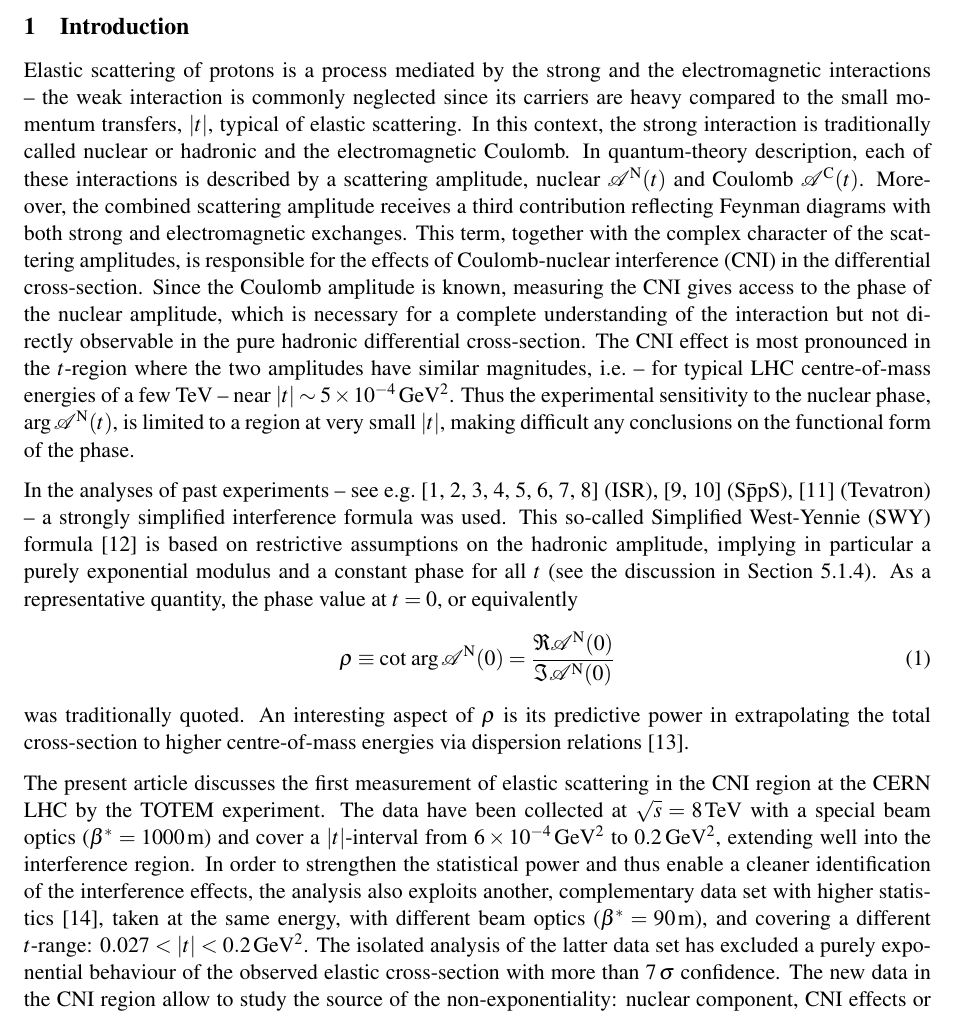
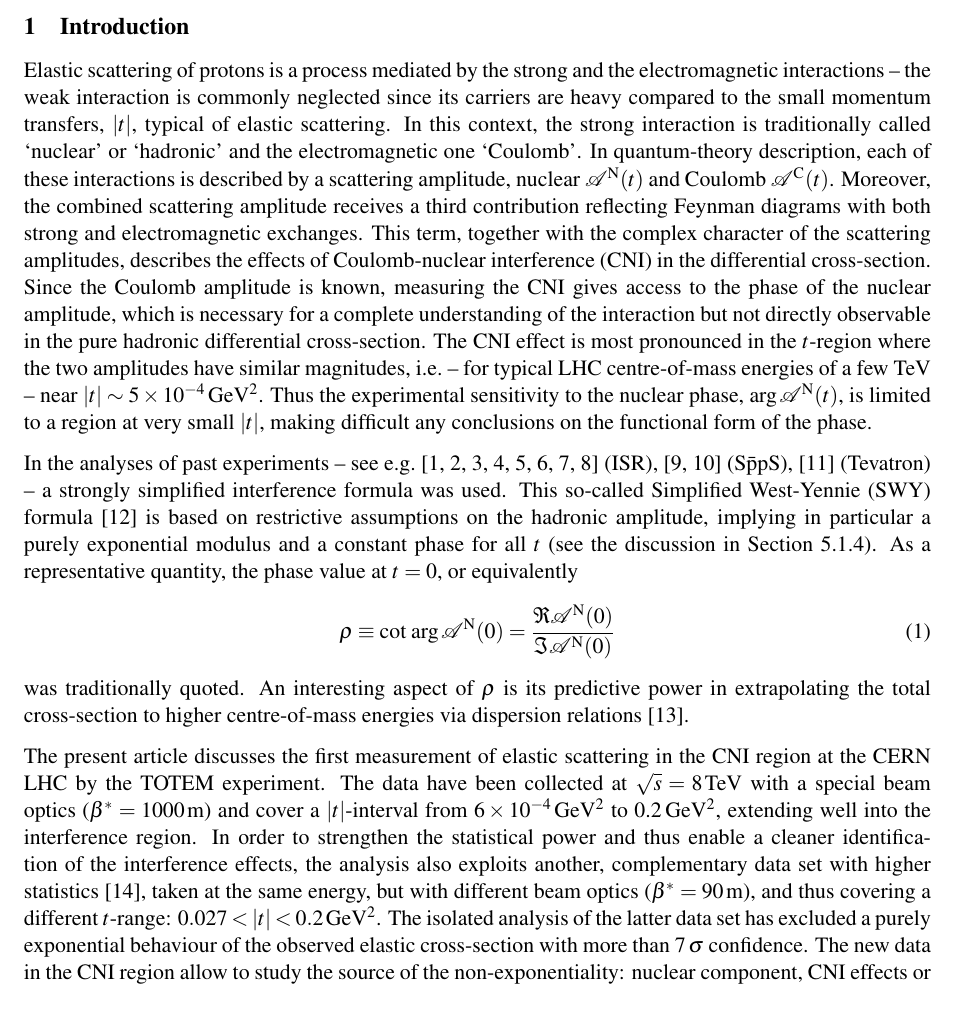
Before and after one commit to jan-kaspar/publications, a LaTeX document (2013/1km paper/elastic_1km_cern.tex, which reads 2013/1km paper/introduction.tex): part of page 3 of 29, cut so that both start at the same text. Compiled offline with pdfLaTeX.

Commit message:
fuck
git-svn-id: svn+ssh://svn.cern.ch/reps/totem/trunk/user/jkaspar/publications@11455 4525493e-7705-40b1-a816-d608a930855b

```diff
--- a/2013/1km paper/introduction.tex
+++ b/2013/1km paper/introduction.tex
@@ -1,7 +1,7 @@
 \section{Introduction}
 \label{sec:introduction}
 
-Elastic scattering of protons is a process mediated by the strong and the electromagnetic interactions -- the weak interaction is commonly neglected since its carriers are heavy compared to the small momentum transfers, $|t|$, typical of elastic scattering. In this context, the strong interaction is traditionally called nuclear or hadronic and the electromagnetic Coulomb. In quantum-theory description, each of these interactions is described by a scattering amplitude, nuclear ${\cal A}^{\rm N}(t)$ and Coulomb ${\cal A}^{\rm C}(t)$. Moreover, the combined scattering amplitude receives a third contribution reflecting Feynman diagrams with both strong and electromagnetic exchanges. This term, together with the complex character of the scattering amplitudes, is responsible for the effects of Coulomb-nuclear interference (CNI) in the differential cross-section. Since the Coulomb amplitude is known, measuring the CNI gives access to the phase of the nuclear amplitude, which is necessary for a complete understanding of the interaction but not directly observable in the pure hadronic differential cross-section. The CNI effect is most pronounced in the $t$-region where the two amplitudes have similar magnitudes, i.e.~-- for typical LHC centre-of-mass energies of a few TeV -- near $|t| \sim 5 \times 10^{-4}\,\rm GeV^{2}$. Thus the experimental sensitivity to the nuclear phase, $\arg {\cal A}^{\rm N}(t)$, is limited to a region at very small $|t|$, making difficult any conclusions on the
+Elastic scattering of protons is a process mediated by the strong and the electromagnetic interactions -- the weak interaction is commonly neglected since its carriers are heavy compared to the small momentum transfers, $|t|$, typical of elastic scattering. In this context, the strong interaction is traditionally called `nuclear' or `hadronic' and the electromagnetic one `Coulomb'. In quantum-theory description, each of these interactions is described by a scattering amplitude, nuclear ${\cal A}^{\rm N}(t)$ and Coulomb ${\cal A}^{\rm C}(t)$. Moreover, the combined scattering amplitude receives a third contribution reflecting Feynman diagrams with both strong and electromagnetic exchanges. This term, together with the complex character of the scattering amplitudes, describes the effects of Coulomb-nuclear interference (CNI) in the differential cross-section. Since the Coulomb amplitude is known, measuring the CNI gives access to the phase of the nuclear amplitude, which is necessary for a complete understanding of the interaction but not directly observable in the pure hadronic differential cross-section. The CNI effect is most pronounced in the $t$-region where the two amplitudes have similar magnitudes, i.e.~-- for typical LHC centre-of-mass energies of a few TeV -- near $|t| \sim 5 \times 10^{-4}\,\rm GeV^{2}$. Thus the experimental sensitivity to the nuclear phase, $\arg {\cal A}^{\rm N}(t)$, is limited to a region at very small $|t|$, making difficult any conclusions on the
 functional form of the phase.
 
 In the analyses of past experiments -- see e.g.~\cite{plb43,plb66,npb141,prl47,plb115,plb120,plb128,npb262}
@@ -20,6 +20,6 @@ was traditionally quoted.
 An interesting aspect of $\rho$ is its predictive power in extrapolating the total cross-section to higher centre-of-mass energies via dispersion
 relations~\cite{dremin-dispersion}.
 
-The present article discusses the first measurement of elastic scattering in the CNI region at the CERN LHC by the TOTEM experiment. The data have been collected at $\sqrt{s} = 8\,$TeV with a special beam optics ($\beta^{*}=1000\,$m) and cover a $|t|$-interval from $6\times10^{-4}\,\rm GeV^{2}$ to 0.2\,GeV$^{2}$, extending well into the interference region. In order to strengthen the statistical power and thus enable a cleaner identification of the interference effects, the analysis also exploits another, complementary data set with higher statistics~\cite{8tev-90m}, taken at the same energy, with different beam optics ($\beta^{*}=90\,$m), and covering a different $t$-range: $0.027 < |t| < 0.2\un{GeV^2}$. The isolated analysis of the latter data set has excluded a purely exponential behaviour of the observed elastic cross-section with more than $7\un{\sigma}$ confidence. The new data in the CNI region allow to study the source of the non-exponentiality: nuclear component, CNI effects or both. In order to explore the full spectrum of possibilities, an interference formula without the limitations of SWY is needed. In the present study the more general and complex Kundr\'{a}t-Lokaj\'{\i}\v{c}ek (KL) interference formula~\cite{kl94} is used, which offers much more freedom for the choice of the theoretically unknown functional forms of the hadronic modulus and phase. Since the data cannot unambiguously determine all functional forms and their parameters, the results of this study, still representatively expressed in terms of $\rho$, become conditional to the choice of the model describing the hadronic amplitude. This choice has implications on the behaviour of the interaction in impact parameter space. In particular, the functional form of the hadronic phase at small $|t|$ determines whether elastic collisions occur predominantly at small or large impact parameters (centrality vs.~peripherality). It will be shown that both options are compatible with the data, thus the central picture still prevalent in theoretical models is not a necessity.
+The present article discusses the first measurement of elastic scattering in the CNI region at the CERN LHC by the TOTEM experiment. The data have been collected at $\sqrt{s} = 8\,$TeV with a special beam optics ($\beta^{*}=1000\,$m) and cover a $|t|$-interval from $6\times10^{-4}\,\rm GeV^{2}$ to 0.2\,GeV$^{2}$, extending well into the interference region. In order to strengthen the statistical power and thus enable a cleaner identification of the interference effects, the analysis also exploits another, complementary data set with higher statistics~\cite{8tev-90m}, taken at the same energy, but with different beam optics ($\beta^{*}=90\,$m), and thus covering a different $t$-range: $0.027 < |t| < 0.2\un{GeV^2}$. The isolated analysis of the latter data set has excluded a purely exponential behaviour of the observed elastic cross-section with more than $7\un{\sigma}$ confidence. The new data in the CNI region allow to study the source of the non-exponentiality: nuclear component, CNI effects or both. In order to explore the full spectrum of possibilities, an interference formula without the limitations of SWY is needed. In the present study the more general and complex Kundr\'{a}t-Lokaj\'{\i}\v{c}ek (KL) interference formula~\cite{kl94} is used, which offers much more freedom for the choice of the theoretically unknown functional forms of the hadronic modulus and phase. Since the data cannot unambiguously determine all functional forms and their parameters, the results of this study, still representatively expressed in terms of $\rho$, become conditional to the choice of the model describing the hadronic amplitude. This choice has implications on the behaviour of the interaction in impact parameter space. In particular, the functional form of the hadronic phase at small $|t|$ determines whether elastic collisions occur predominantly at small or large impact parameters (centrality vs.~peripherality). It will be shown that both options are compatible with the data, thus the central picture still prevalent in theoretical models is not a necessity.
 
 Section~\ref{sec:exp apparatus} of this article outlines the experimental setup used for the measurement. The properties of the special beam optics are described in Section~\ref{sec:beam optics}. Section~\ref{sec:data taking} gives details of the data-taking conditions. The data analysis and reconstruction of the differential cross-section are described in Section~\ref{sec:differential cross-section}. Section~\ref{sec:coulomb} presents the study of the Coulomb-nuclear interference together with the functional form of the hadronic amplitude. The values of $\rho$ and $\sigma_{\rm tot}$ are determined.
```
